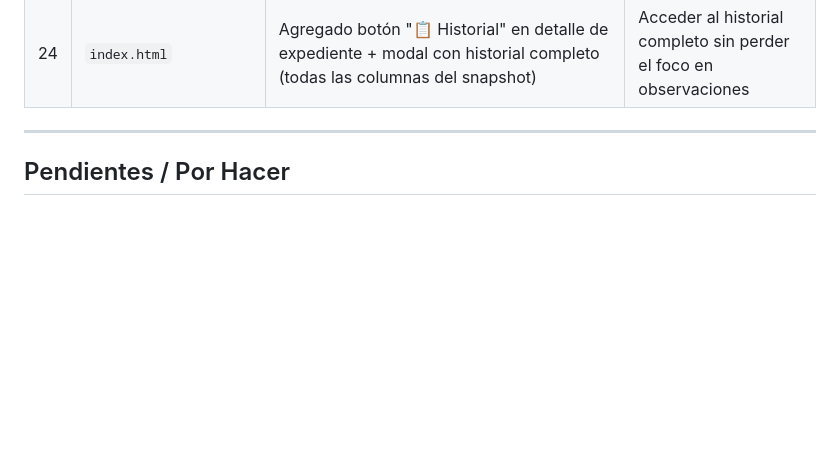
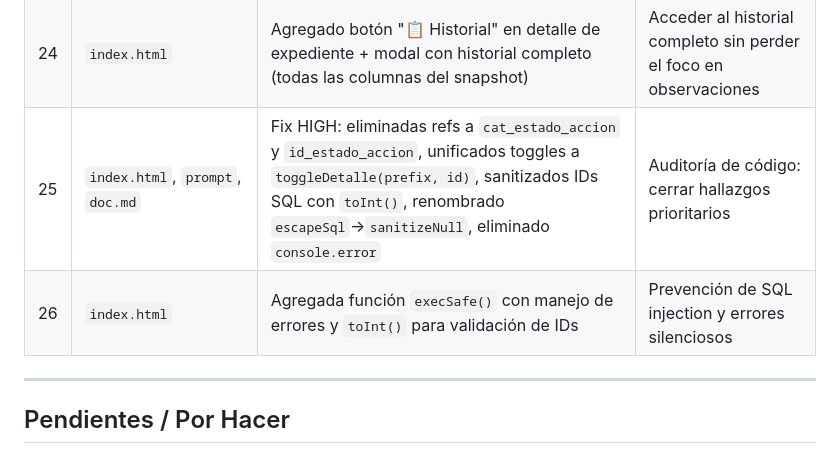
Before and after one commit to JulianoJul/baseaccess, a Markdown page: doc.md, the part around the change. GitHub-like rendering; blank space fills up the shorter version.

Commit message:
doc: registra fixes de auditoría

```diff
--- a/doc.md
+++ b/doc.md
@@ -230,6 +230,8 @@ El schema usado en `make combine` se configura con `SCHEMA=bdd/Tablas7.sql make
 | 22 | `bdd/Tablas7.sql`, `index.html` | Eliminada UNIQUE constraint de `solped`, ahora permite texto libre (múltiples SOLPED) | Los expedientes pueden tener uno o varios números SOLPED |
 | 23 | `.gitignore`, `Makefile`, `prompt`, `doc.md`, `bdd/Tablas8.sql` | Reorganización del proyecto: SQL movidos a `bdd/`, Makefile con `SCHEMA` variable y targets win/linux, prompt actualizado a Tablas8.sql, gitignore mejorado | Reflejar estructura actual y dar soporte multiplataforma |
 | 24 | `index.html` | Agregado botón "📋 Historial" en detalle de expediente + modal con historial completo (todas las columnas del snapshot) | Acceder al historial completo sin perder el foco en observaciones |
+| 25 | `index.html`, `prompt`, `doc.md` | Fix HIGH: eliminadas refs a `cat_estado_accion` y `id_estado_accion`, unificados toggles a `toggleDetalle(prefix, id)`, sanitizados IDs SQL con `toInt()`, renombrado `escapeSql`→`sanitizeNull`, eliminado `console.error` | Auditoría de código: cerrar hallazgos prioritarios |
+| 26 | `index.html` | Agregada función `execSafe()` con manejo de errores y `toInt()` para validación de IDs | Prevención de SQL injection y errores silenciosos |
 
 ---
 
```
